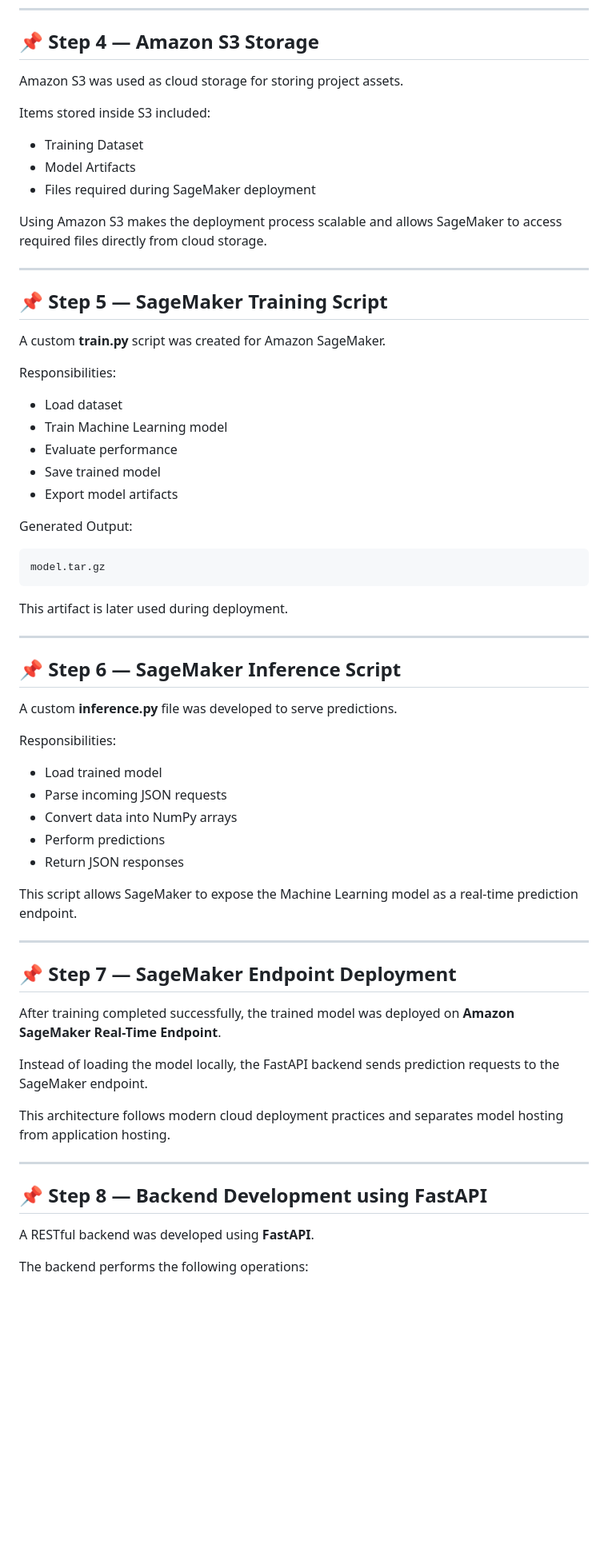
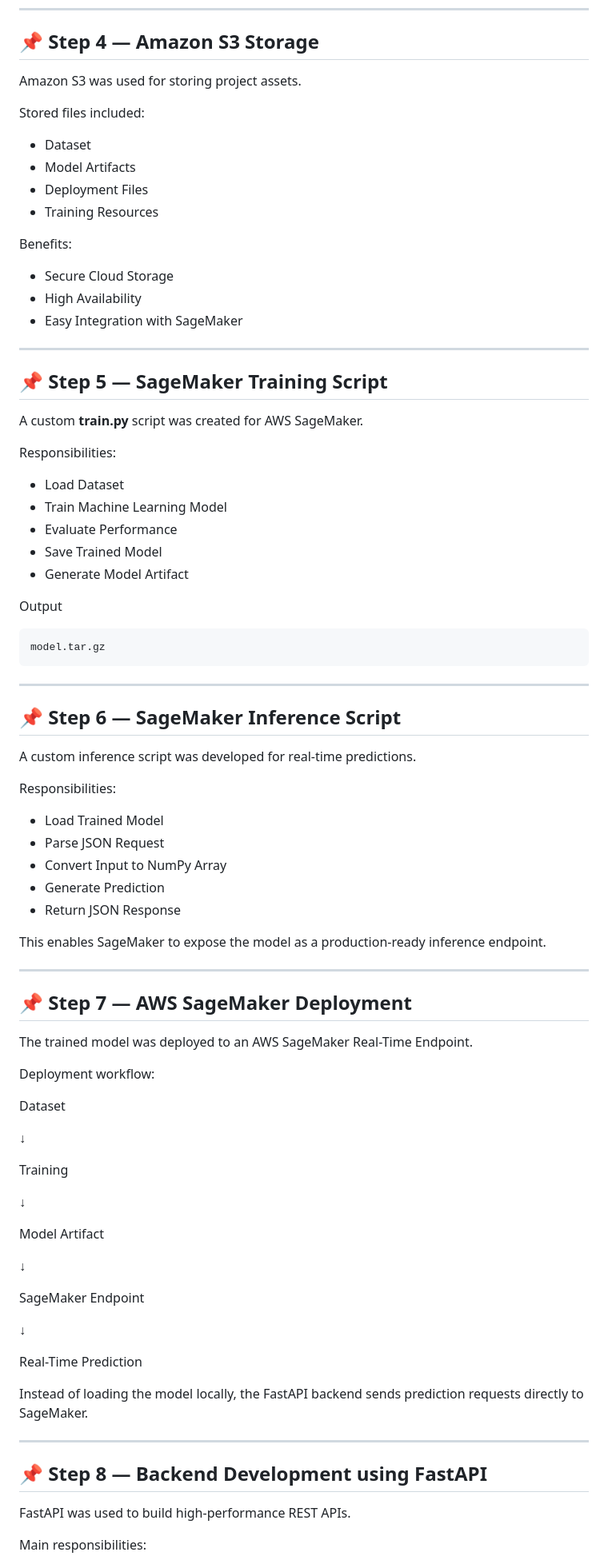
Before and after one commit to 009vinaysharma/AWS-MLOps-Heart-Disease-Predictor, a Markdown page: README.md, the part around one of its changes. Shown at 80% size. GitHub-like rendering; blank space fills up the shorter version.

````diff
--- a/README.md
+++ b/README.md
@@ -303,69 +333,90 @@ model.joblib
 
 ## 📌 Step 4 — Amazon S3 Storage
 
-Amazon S3 was used as cloud storage for storing project assets.
+Amazon S3 was used for storing project assets.
 
-Items stored inside S3 included:
+Stored files included:
 
-- Training Dataset
+- Dataset
 - Model Artifacts
-- Files required during SageMaker deployment
+- Deployment Files
+- Training Resources
 
-Using Amazon S3 makes the deployment process scalable and allows SageMaker to access required files directly from cloud storage.
+Benefits:
+
+- Secure Cloud Storage
+- High Availability
+- Easy Integration with SageMaker
 
 ---
 
 ## 📌 Step 5 — SageMaker Training Script
 
-A custom **train.py** script was created for Amazon SageMaker.
+A custom **train.py** script was created for AWS SageMaker.
 
 Responsibilities:
 
-- Load dataset
-- Train Machine Learning model
-- Evaluate performance
-- Save trained model
-- Export model artifacts
+- Load Dataset
+- Train Machine Learning Model
+- Evaluate Performance
+- Save Trained Model
+- Generate Model Artifact
 
-Generated Output:
+Output
 
 ```text
 model.tar.gz
 ```
 
-This artifact is later used during deployment.
-
 ---
 
 ## 📌 Step 6 — SageMaker Inference Script
 
-A custom **inference.py** file was developed to serve predictions.
+A custom inference script was developed for real-time predictions.
 
 Responsibilities:
 
-- Load trained model
-- Parse incoming JSON requests
-- Convert data into NumPy arrays
-- Perform predictions
-- Return JSON responses
+- Load Trained Model
+- Parse JSON Request
+- Convert Input to NumPy Array
+- Generate Prediction
+- Return JSON Response
 
-This script allows SageMaker to expose the Machine Learning model as a real-time prediction endpoint.
+This enables SageMaker to expose the model as a production-ready inference endpoint.
 
 ---
 
-## 📌 Step 7 — SageMaker Endpoint Deployment
+## 📌 Step 7 — AWS SageMaker Deployment
 
-After training completed successfully, the trained model was deployed on **Amazon SageMaker Real-Time Endpoint**.
+The trained model was deployed to an AWS SageMaker Real-Time Endpoint.
 
-Instead of loading the model locally, the FastAPI backend sends prediction requests to the SageMaker endpoint.
+Deployment workflow:
 
-This architecture follows modern cloud deployment practices and separates model hosting from application hosting.
+Dataset
+
+↓
+
+Training
+
+↓
+
+Model Artifact
+
+↓
+
+SageMaker Endpoint
+
+↓
+
+Real-Time Prediction
+
+Instead of loading the model locally, the FastAPI backend sends prediction requests directly to SageMaker.
 
 ---
 
 ## 📌 Step 8 — Backend Development using FastAPI
 
-A RESTful backend was developed using **FastAPI**.
+FastAPI was used to build high-performance REST APIs.
 
-The backend performs the following operations:
+Main responsibilities:
 
````
Also changed, not shown: other parts of README.md (+292 -233 lines).
